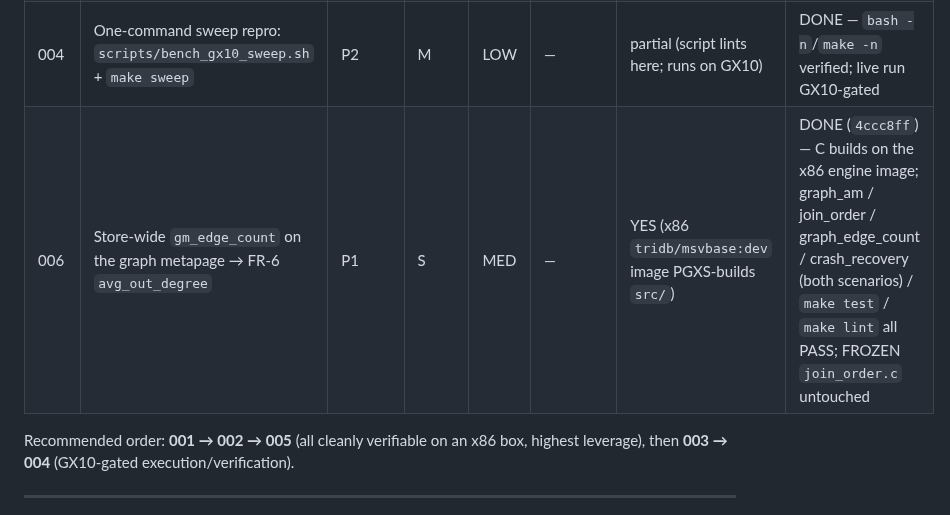
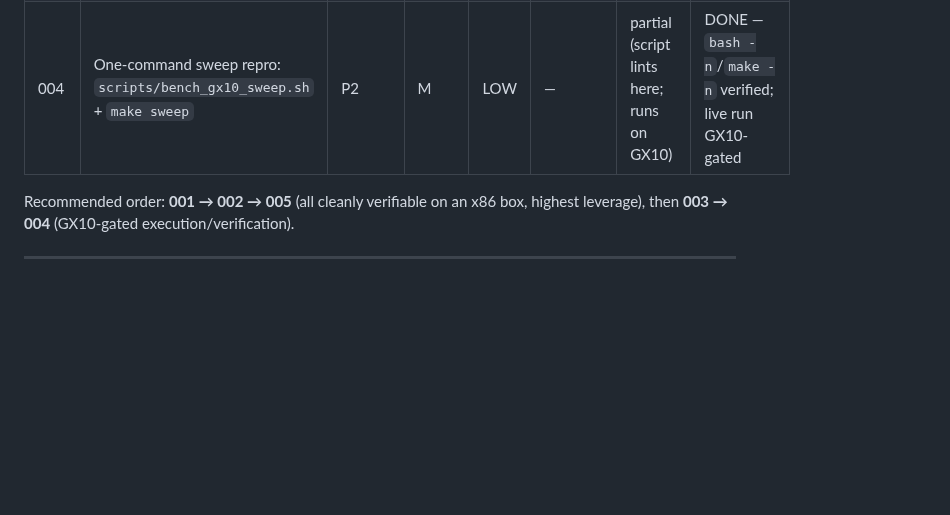
Before and after one commit to ConsultingFuture4200/tridb, a Markdown page: advisor-plans/README.md, the part around the change. GitHub-like rendering; blank space fills up the shorter version.

```diff
--- a/advisor-plans/README.md
+++ b/advisor-plans/README.md
@@ -18,7 +18,6 @@ C are **GX10-gated** (author + review here, build/verify on the GX10).
 | 005 | Fix stale @-scale parity row in the GTM doc | P2 | S | LOW | — | YES (read-back) | DONE (`f6033dd`) |
 | 003 | Thread HNSW reloptions into crash-recovery rebuild | P2 | S | LOW | — | NO (GX10-gated) | DONE (`7a198af`) — patch git-apply-verified; GX10 build/run + a crash-driver shell still pending |
 | 004 | One-command sweep repro: `scripts/bench_gx10_sweep.sh` + `make sweep` | P2 | M | LOW | — | partial (script lints here; runs on GX10) | DONE — `bash -n`/`make -n` verified; live run GX10-gated |
-| 006 | Store-wide `gm_edge_count` on the graph metapage → FR-6 `avg_out_degree` | P1 | S | MED | — | YES (x86 `tridb/msvbase:dev` image PGXS-builds `src/`) | DONE (`4ccc8ff`) — C builds on the x86 engine image; graph_am / join_order / graph_edge_count / crash_recovery (both scenarios) / `make test` / `make lint` all PASS; FROZEN `join_order.c` untouched |
 
 Recommended order: **001 → 002 → 005** (all cleanly verifiable on an x86 box, highest leverage),
 then **003 → 004** (GX10-gated execution/verification).
```
